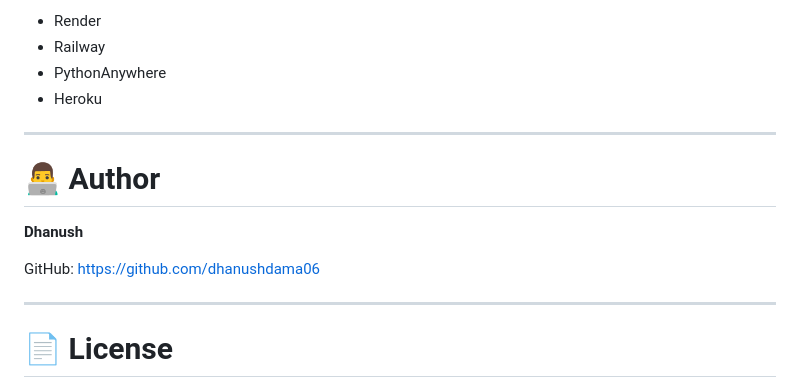
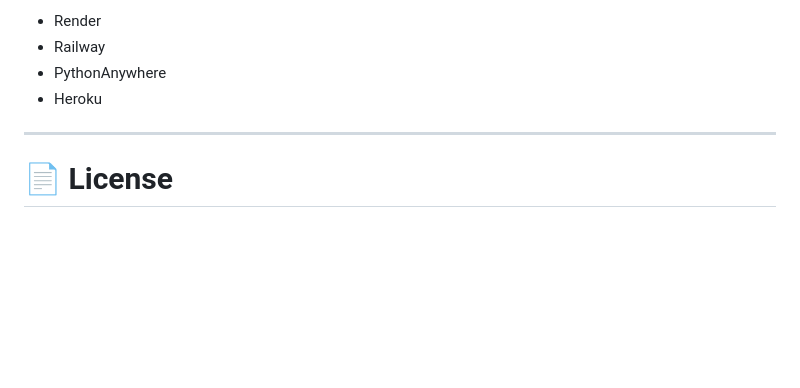
Before and after one commit to dhanushdama06/OptiCrop-AI-Crop-Recommendation-Skill-Wallet-, a Markdown page: README.md, the part around the change. Drawn GitHub-style; blank space fills up the shorter version.

Commit message:
Remove author details from README
Removed author section from README.

```diff
--- a/README.md
+++ b/README.md
@@ -224,15 +224,6 @@ The project can be deployed using:
 
 ---
 
-# 👨‍💻 Author
-
-**Dhanush**
-
-GitHub:
-https://github.com/dhanushdama06
-
----
-
 # 📄 License
 
 This project is created for educational and learning purposes.
```
